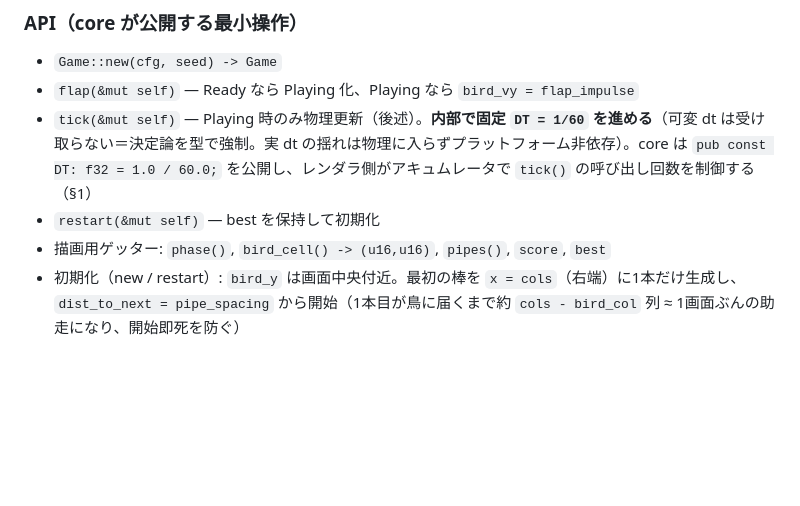
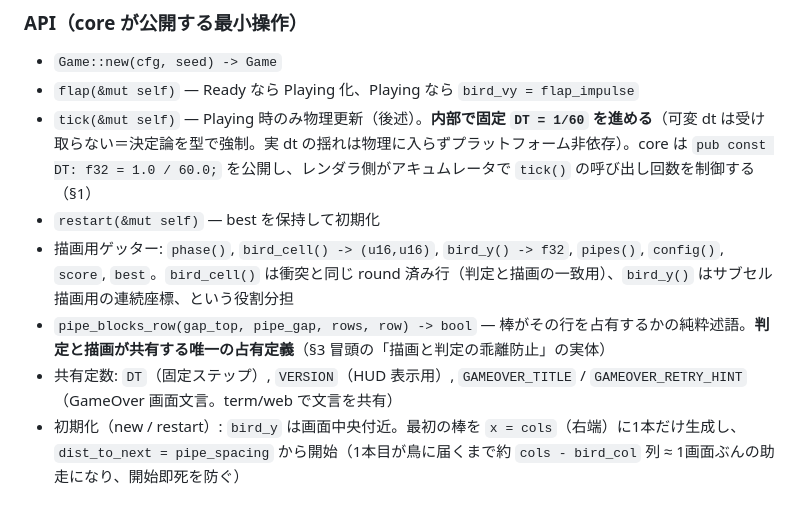
Before and after one commit to astail/flappy-cli, a Markdown page: docs/DESIGN.md, the part around the change. Rendered like a GitHub page; blank space fills up the shorter version.

Commit message:
docs: DESIGN §3 の API 一覧を実 pub API に合わせて補完 (#124)
config() / bird_y() / pipe_blocks_row() / 共有定数（DT, VERSION,
GAMEOVER_*）が API 節に載っていなかったため追記。bird_cell（衝突用
round 行）と bird_y（描画用連続座標）の役割分担も 1 行明記。

closes #109

Co-authored-by: Claude Fable 5 <noreply@anthropic.com>

```diff
--- a/docs/DESIGN.md
+++ b/docs/DESIGN.md
@@ -193,7 +193,9 @@ pub struct Game {
 - `flap(&mut self)` — Ready なら Playing 化、Playing なら `bird_vy = flap_impulse`
 - `tick(&mut self)` — Playing 時のみ物理更新（後述）。**内部で固定 `DT = 1/60` を進める**（可変 dt は受け取らない＝決定論を型で強制。実 dt の揺れは物理に入らずプラットフォーム非依存）。core は `pub const DT: f32 = 1.0 / 60.0;` を公開し、レンダラ側がアキュムレータで `tick()` の呼び出し回数を制御する（§1）
 - `restart(&mut self)` — best を保持して初期化
-- 描画用ゲッター: `phase()`, `bird_cell() -> (u16,u16)`, `pipes()`, `score`, `best`
+- 描画用ゲッター: `phase()`, `bird_cell() -> (u16,u16)`, `bird_y() -> f32`, `pipes()`, `config()`, `score`, `best`。`bird_cell()` は衝突と同じ round 済み行（判定と描画の一致用）、`bird_y()` はサブセル描画用の連続座標、という役割分担
+- `pipe_blocks_row(gap_top, pipe_gap, rows, row) -> bool` — 棒がその行を占有するかの純粋述語。**判定と描画が共有する唯一の占有定義**（§3 冒頭の「描画と判定の乖離防止」の実体）
+- 共有定数: `DT`（固定ステップ）, `VERSION`（HUD 表示用）, `GAMEOVER_TITLE` / `GAMEOVER_RETRY_HINT`（GameOver 画面文言。term/web で文言を共有）
 - 初期化（new / restart）: `bird_y` は画面中央付近。最初の棒を `x = cols`（右端）に1本だけ生成し、`dist_to_next = pipe_spacing` から開始（1本目が鳥に届くまで約 `cols - bird_col` 列 ≈ 1画面ぶんの助走になり、開始即死を防ぐ）
 
 ### tick の中身（処理順）
```
